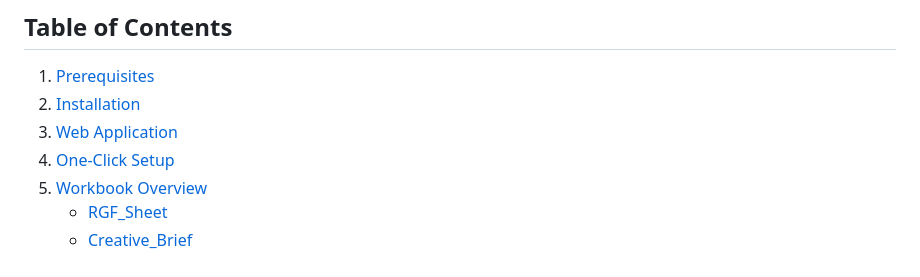
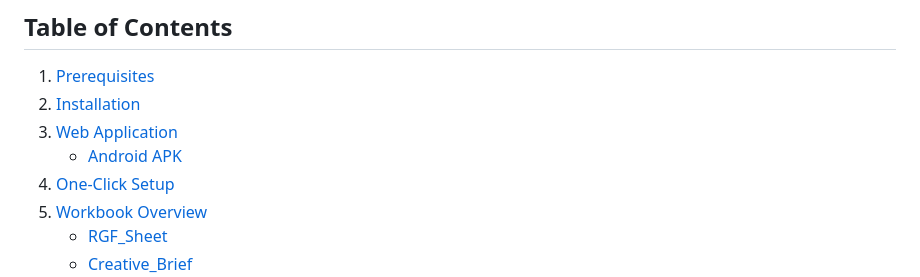
Before and after one commit to sslinkyy/Music-Formula-Generator, a Markdown page: README.md, the part around the change. Drawn GitHub-style.

Commit message:
Docs: add Android APK to Table of Contents

```diff
--- a/README.md
+++ b/README.md
@@ -6,6 +6,7 @@ The Music Formula Generator is a single VBA module (`RGF_Module.bas`) that build
 1. [Prerequisites](#prerequisites)
 2. [Installation](#installation)
 3. [Web Application](#web-application)
+    - [Android APK](#android-apk)
 4. [One-Click Setup](#one-click-setup)
 5. [Workbook Overview](#workbook-overview)
     - [RGF_Sheet](#rgf_sheet)
```
